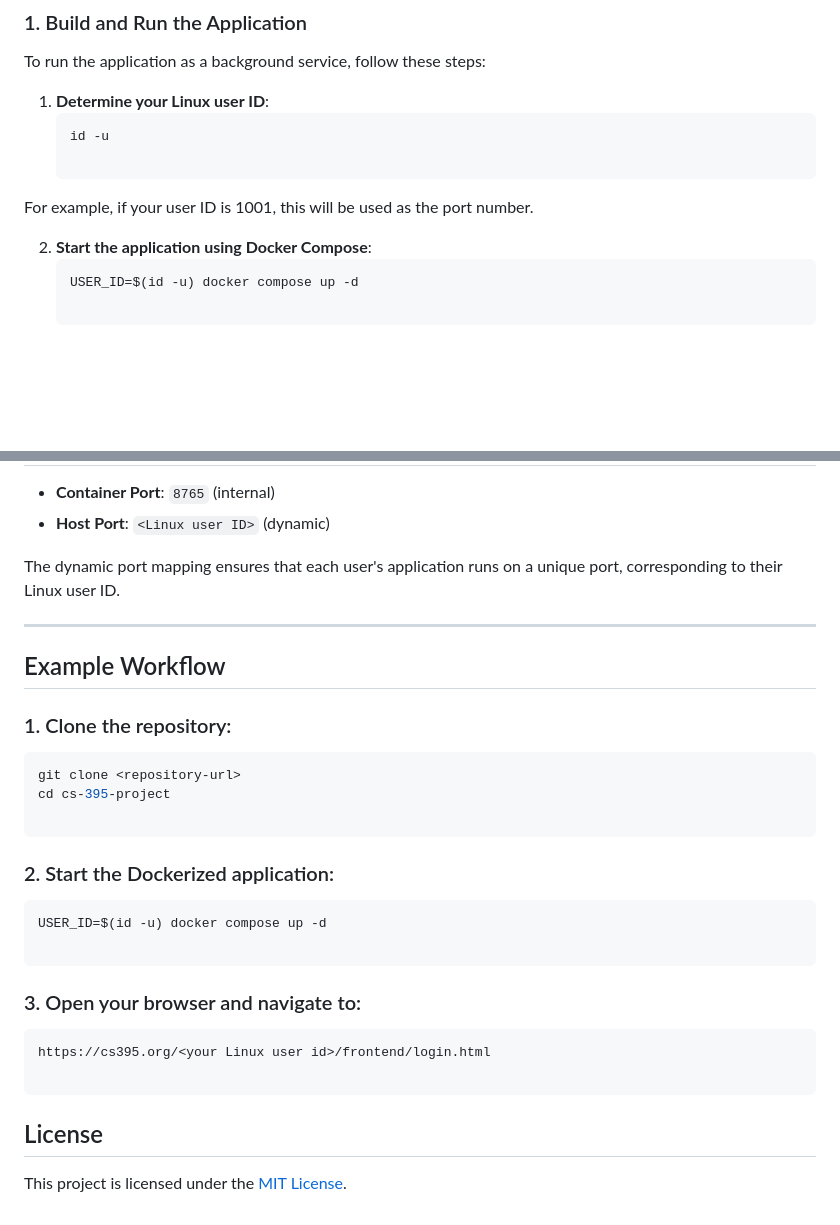
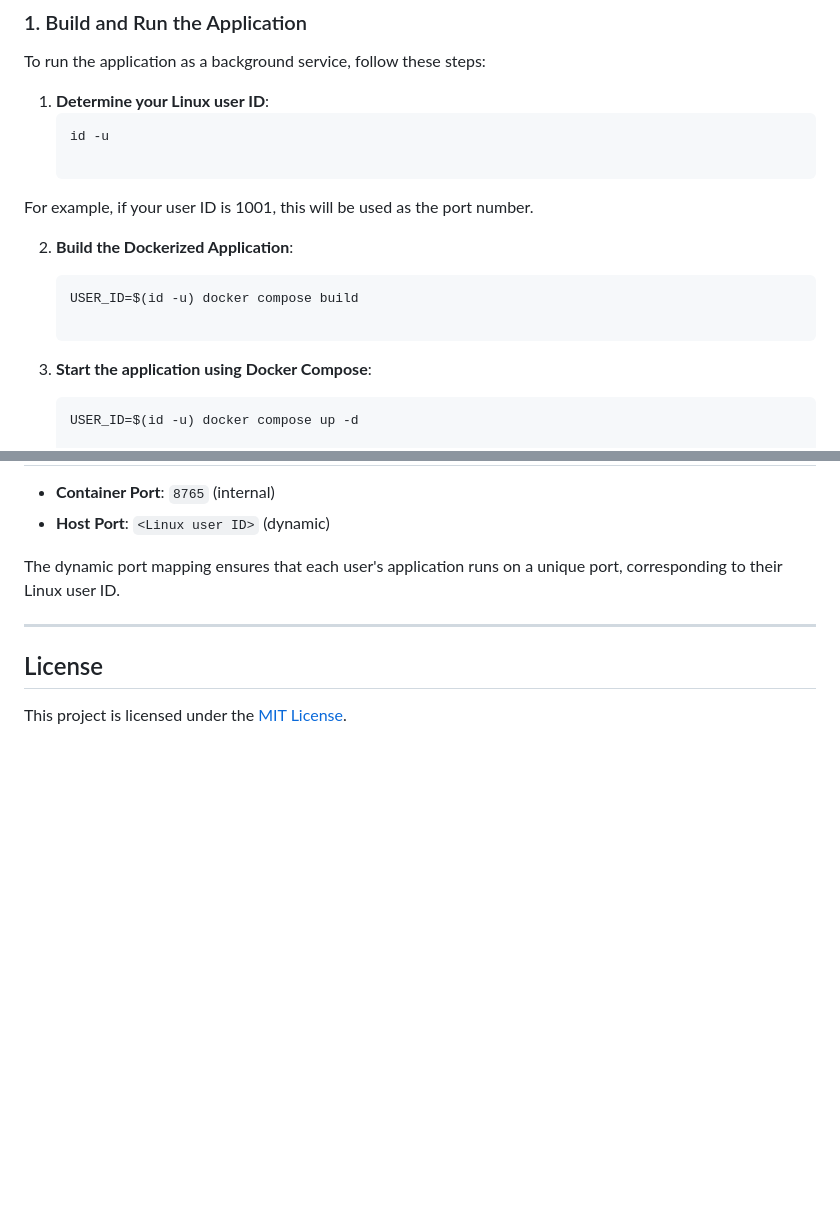
Before and after one commit to EmreKolbakir/cs-395-project, a Markdown page: README.md, 2 parts joined by grey strips. Rendered like a GitHub page; blank space fills up the shorter version.

Commit message:
Readme enchantment

````diff
--- a/README.md
+++ b/README.md
@@ -65,6 +65,12 @@ To run the application as a background service, follow these steps:
 
    ```
 For example, if your user ID is 1001, this will be used as the port number.
+
+2. **Build the Dockerized Application**:
+   ```bash
+   USER_ID=$(id -u) docker compose build
+
+   ```
 
 2. **Start the application using Docker Compose**:
    ```bash
@@ -123,25 +129,6 @@ The dynamic port mapping ensures that each user's application runs on a unique p
 
 ---
 
-## Example Workflow
-
-### 1. Clone the repository:
-```bash
-git clone <repository-url>
-cd cs-395-project
-
-```
-### 2. Start the Dockerized application:
-```bash
-USER_ID=$(id -u) docker compose up -d
-
-```
-
-### 3. Open your browser and navigate to:
-```bash
-https://cs395.org/<your Linux user id>/frontend/login.html
-
-```
 ## License
 
 This project is licensed under the [MIT License](LICENSE).
````
Also changed, not shown: other parts of README.md (+2 -2 lines).
